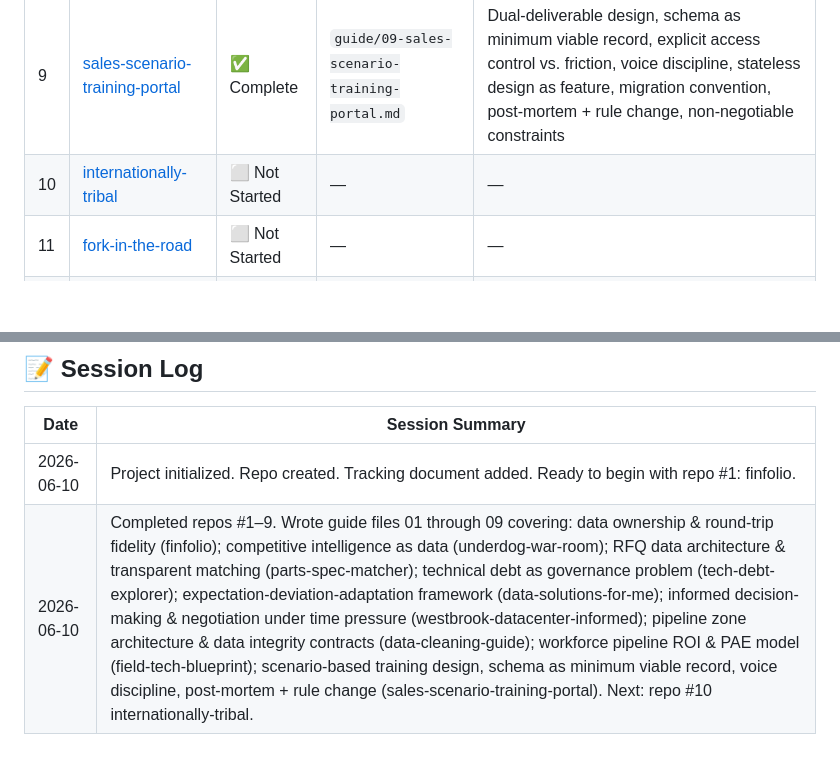
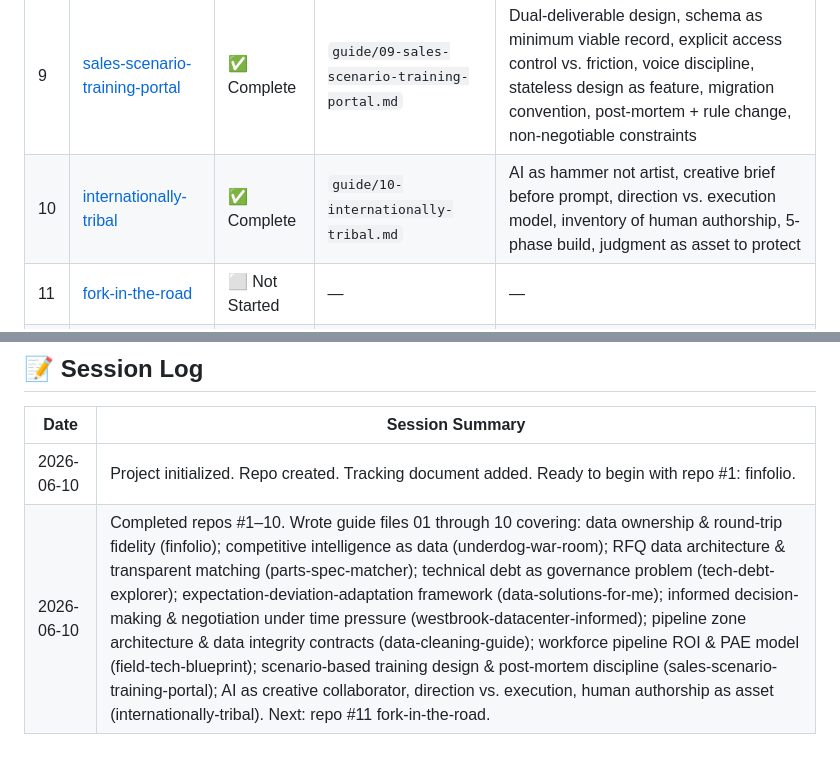
Before and after one commit to andredavisme/RFQ-solutions, a Markdown page: PROJECT-TRACKER.md, 2 parts joined by grey strips. Drawn GitHub-style; blank space fills up the shorter version.

Commit message:
Update PROJECT-TRACKER.md — mark internationally-tribal as complete

```diff
--- a/PROJECT-TRACKER.md
+++ b/PROJECT-TRACKER.md
@@ -21,7 +21,7 @@
 | 7 | [data-cleaning-guide](https://github.com/andredavisme/data-cleaning-guide) | ✅ Complete | `guide/07-data-cleaning-guide.md` | Transformation as contract, raw data sacred, zone architecture, audit trails, null type classification, idempotency, schema assertions, scale awareness, profile before analysis |
 | 8 | [field-tech-blueprint](https://github.com/andredavisme/field-tech-blueprint) | ✅ Complete | `guide/08-field-tech-blueprint.md` | Talent as infrastructure, PAE model, coachability over credentials, LOTO calm assertion, manual before instinct, root cause over symptom, documentation over verbal, PAE scenario stress-testing |
 | 9 | [sales-scenario-training-portal](https://github.com/andredavisme/sales-scenario-training-portal) | ✅ Complete | `guide/09-sales-scenario-training-portal.md` | Dual-deliverable design, schema as minimum viable record, explicit access control vs. friction, voice discipline, stateless design as feature, migration convention, post-mortem + rule change, non-negotiable constraints |
-| 10 | [internationally-tribal](https://github.com/andredavisme/internationally-tribal) | ⬜ Not Started | — | — |
+| 10 | [internationally-tribal](https://github.com/andredavisme/internationally-tribal) | ✅ Complete | `guide/10-internationally-tribal.md` | AI as hammer not artist, creative brief before prompt, direction vs. execution model, inventory of human authorship, 5-phase build, judgment as asset to protect |
 | 11 | [fork-in-the-road](https://github.com/andredavisme/fork-in-the-road) | ⬜ Not Started | — | — |
 | 12 | [alexandria](https://github.com/andredavisme/alexandria) | ⬜ Not Started | — | — |
 
@@ -66,4 +66,4 @@ Paste the following into a new conversation to pick up exactly where you left of
 | Date | Session Summary |
 |------|-----------------|
 | 2026-06-10 | Project initialized. Repo created. Tracking document added. Ready to begin with repo #1: finfolio. |
-| 2026-06-10 | Completed repos #1–9. Wrote guide files 01 through 09 covering: data ownership & round-trip fidelity (finfolio); competitive intelligence as data (underdog-war-room); RFQ data architecture & transparent matching (parts-spec-matcher); technical debt as governance problem (tech-debt-explorer); expectation-deviation-adaptation framework (data-solutions-for-me); informed decision-making & negotiation under time pressure (westbrook-datacenter-informed); pipeline zone architecture & data integrity contracts (data-cleaning-guide); workforce pipeline ROI & PAE model (field-tech-blueprint); scenario-based training design, schema as minimum viable record, voice discipline, post-mortem + rule change (sales-scenario-training-portal). Next: repo #10 internationally-tribal. |
+| 2026-06-10 | Completed repos #1–10. Wrote guide files 01 through 10 covering: data ownership & round-trip fidelity (finfolio); competitive intelligence as data (underdog-war-room); RFQ data architecture & transparent matching (parts-spec-matcher); technical debt as governance problem (tech-debt-explorer); expectation-deviation-adaptation framework (data-solutions-for-me); informed decision-making & negotiation under time pressure (westbrook-datacenter-informed); pipeline zone architecture & data integrity contracts (data-cleaning-guide); workforce pipeline ROI & PAE model (field-tech-blueprint); scenario-based training design & post-mortem discipline (sales-scenario-training-portal); AI as creative collaborator, direction vs. execution, human authorship as asset (internationally-tribal). Next: repo #11 fork-in-the-road. |
```
